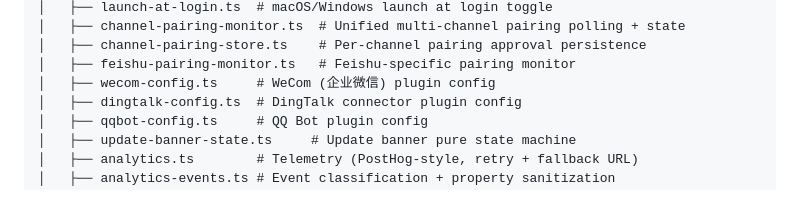
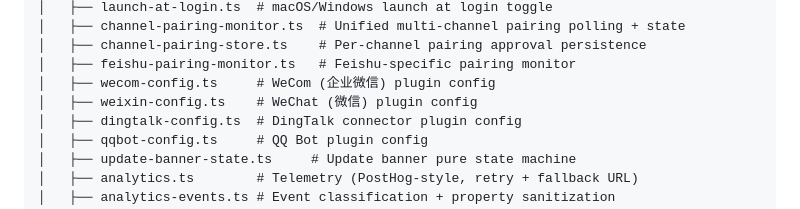
Before and after one commit to oneclaw/oneclaw, a Markdown page: CLAUDE.md, the part around the change. Rendered like a GitHub page.

```diff
--- a/CLAUDE.md
+++ b/CLAUDE.md
@@ -59,6 +59,7 @@ oneclaw/
 │   ├── channel-pairing-store.ts    # Per-channel pairing approval persistence
 │   ├── feishu-pairing-monitor.ts   # Feishu-specific pairing monitor
 │   ├── wecom-config.ts     # WeCom (企业微信) plugin config
+│   ├── weixin-config.ts    # WeChat (微信) plugin config
 │   ├── dingtalk-config.ts  # DingTalk connector plugin config
 │   ├── qqbot-config.ts     # QQ Bot plugin config
 │   ├── update-banner-state.ts     # Update banner pure state machine
```
Also changed, not shown: docs/ipc-api.md (+9 -0 lines).
